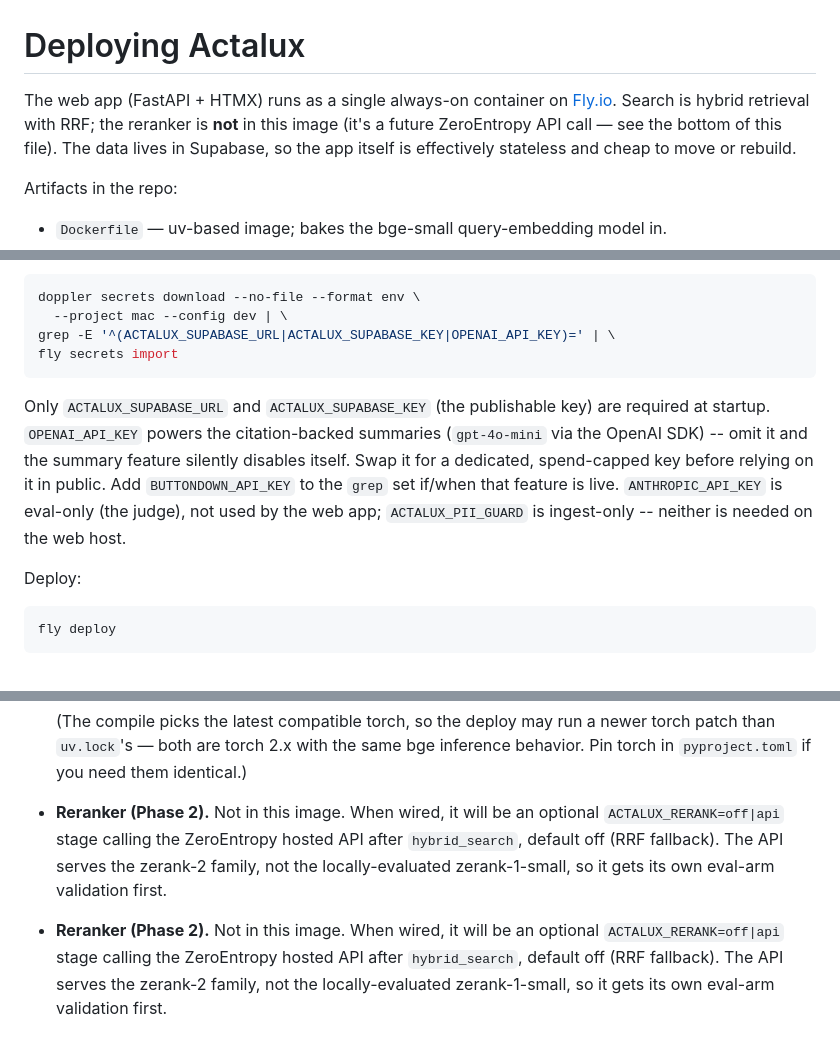
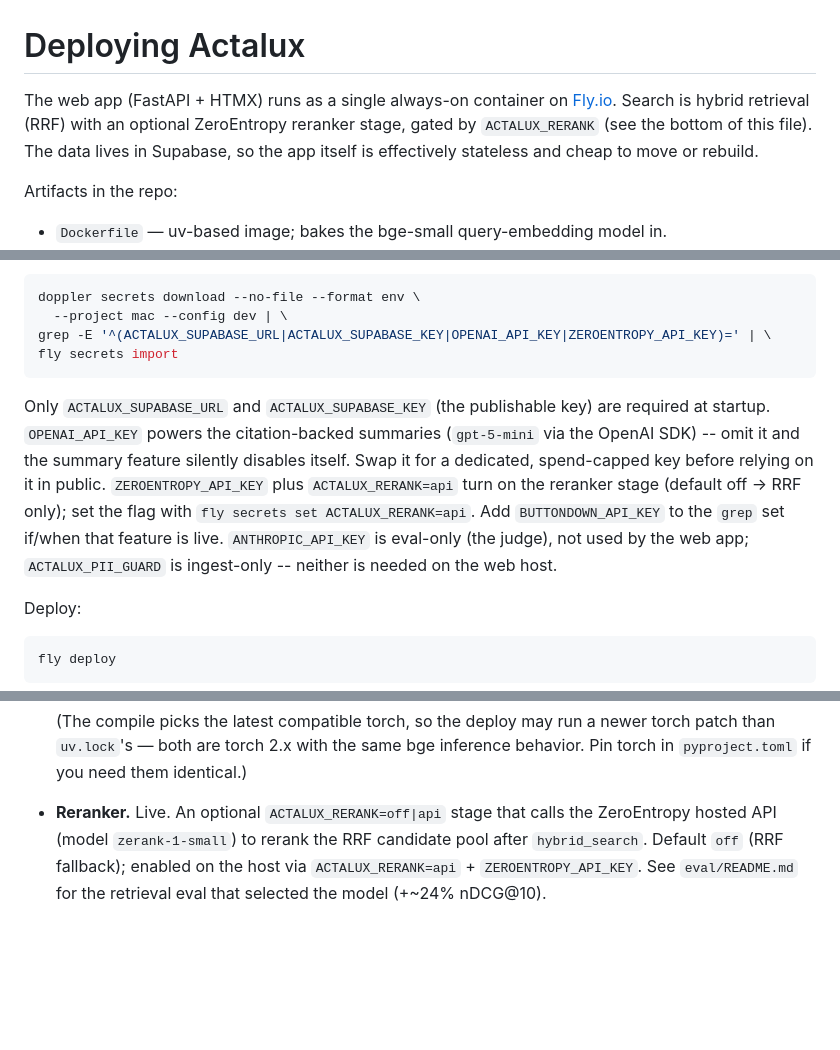
Before and after one commit to Actalux/actalux, a Markdown page: DEPLOY.md, 3 parts joined by grey strips. Drawn GitHub-style; blank space fills up the shorter version.

Commit message:
docs(deploy): correct reranker and summary-model notes
The reranker is live (optional ACTALUX_RERANK=api stage over the ZeroEntropy
hosted API, zerank-1-small), not a future addition; document its secrets and
add ZEROENTROPY_API_KEY to the import set. Correct the summary model to
gpt-5-mini and drop a duplicated reranker bullet.

````diff
--- a/DEPLOY.md
+++ b/DEPLOY.md
@@ -1,10 +1,10 @@
 # Deploying Actalux
 
 The web app (FastAPI + HTMX) runs as a single always-on container on
-[Fly.io](https://fly.io). Search is hybrid retrieval with RRF; the reranker is
-**not** in this image (it's a future ZeroEntropy API call — see the bottom of
-this file). The data lives in Supabase, so the app itself is effectively
-stateless and cheap to move or rebuild.
+[Fly.io](https://fly.io). Search is hybrid retrieval (RRF) with an optional
+ZeroEntropy reranker stage, gated by `ACTALUX_RERANK` (see the bottom of this
+file). The data lives in Supabase, so the app itself is effectively stateless
+and cheap to move or rebuild.
 
 Artifacts in the repo:
 
@@ -35,17 +35,20 @@ shell history or on a command line:
 ```bash
 doppler secrets download --no-file --format env \
   --project mac --config dev | \
-grep -E '^(ACTALUX_SUPABASE_URL|ACTALUX_SUPABASE_KEY|OPENAI_API_KEY)=' | \
+grep -E '^(ACTALUX_SUPABASE_URL|ACTALUX_SUPABASE_KEY|OPENAI_API_KEY|ZEROENTROPY_API_KEY)=' | \
 fly secrets import
 ```
 
 Only `ACTALUX_SUPABASE_URL` and `ACTALUX_SUPABASE_KEY` (the publishable key)
 are required at startup. `OPENAI_API_KEY` powers the citation-backed summaries
-(`gpt-4o-mini` via the OpenAI SDK) -- omit it and the summary feature silently
+(`gpt-5-mini` via the OpenAI SDK) -- omit it and the summary feature silently
 disables itself. Swap it for a dedicated, spend-capped key before relying on it
-in public. Add `BUTTONDOWN_API_KEY` to the `grep` set if/when that feature is
-live. `ANTHROPIC_API_KEY` is eval-only (the judge), not used by the web app;
-`ACTALUX_PII_GUARD` is ingest-only -- neither is needed on the web host.
+in public. `ZEROENTROPY_API_KEY` plus `ACTALUX_RERANK=api` turn on the reranker
+stage (default off → RRF only); set the flag with
+`fly secrets set ACTALUX_RERANK=api`. Add `BUTTONDOWN_API_KEY` to the `grep` set
+if/when that feature is live. `ANTHROPIC_API_KEY` is eval-only (the judge), not
+used by the web app; `ACTALUX_PII_GUARD` is ingest-only -- neither is needed on
+the web host.
 
 Deploy:
 
@@ -118,13 +121,8 @@ real ~1.8 GB.
   (The compile picks the latest compatible torch, so the deploy may run a newer
   torch patch than `uv.lock`'s — both are torch 2.x with the same bge inference
   behavior. Pin torch in `pyproject.toml` if you need them identical.)
-- **Reranker (Phase 2).** Not in this image. When wired, it will be an optional
-  `ACTALUX_RERANK=off|api` stage calling the ZeroEntropy hosted API after
-  `hybrid_search`, default off (RRF fallback). The API serves the zerank-2
-  family, not the locally-evaluated zerank-1-small, so it gets its own eval-arm
-  validation first.
-- **Reranker (Phase 2).** Not in this image. When wired, it will be an optional
-  `ACTALUX_RERANK=off|api` stage calling the ZeroEntropy hosted API after
-  `hybrid_search`, default off (RRF fallback). The API serves the zerank-2
-  family, not the locally-evaluated zerank-1-small, so it gets its own eval-arm
-  validation first.
+- **Reranker.** Live. An optional `ACTALUX_RERANK=off|api` stage that calls the
+  ZeroEntropy hosted API (model `zerank-1-small`) to rerank the RRF candidate
+  pool after `hybrid_search`. Default `off` (RRF fallback); enabled on the host
+  via `ACTALUX_RERANK=api` + `ZEROENTROPY_API_KEY`. See `eval/README.md` for the
+  retrieval eval that selected the model (+~24% nDCG@10).
````
